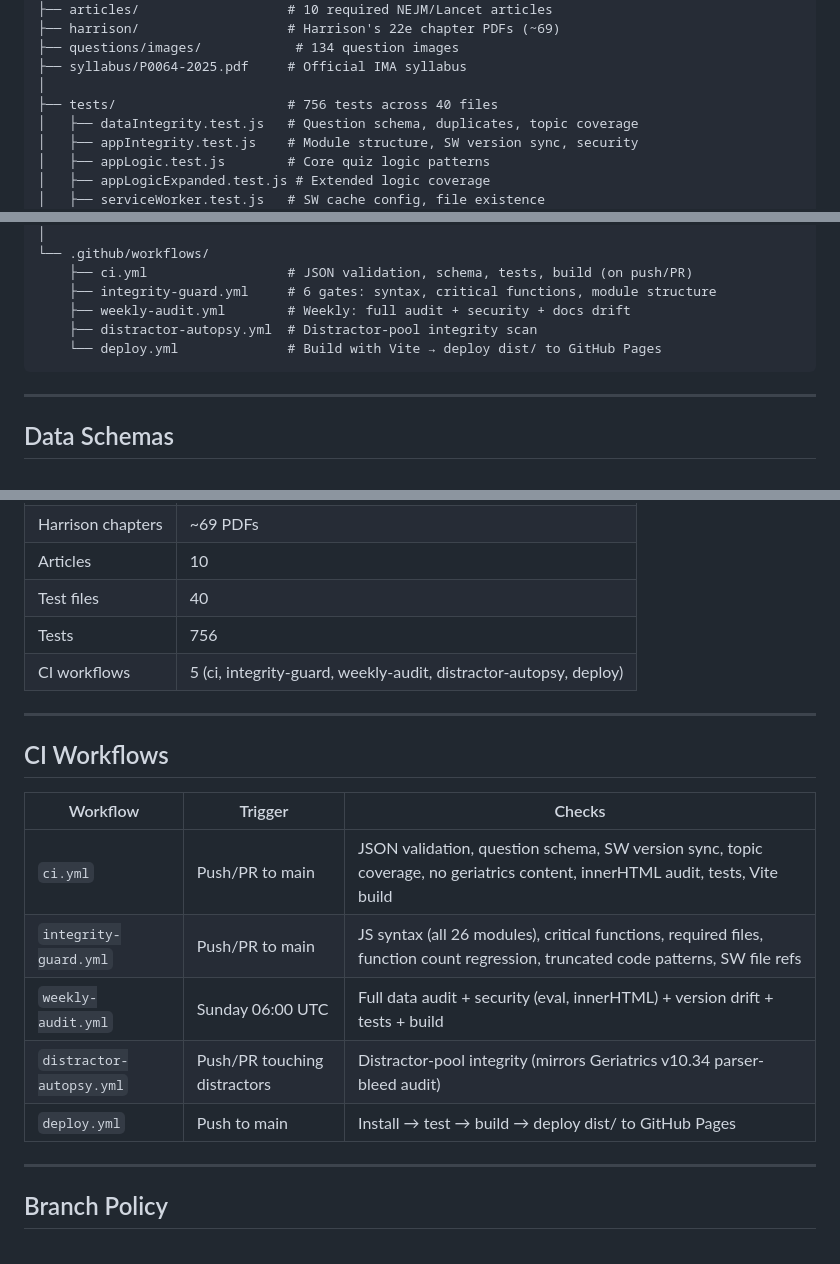
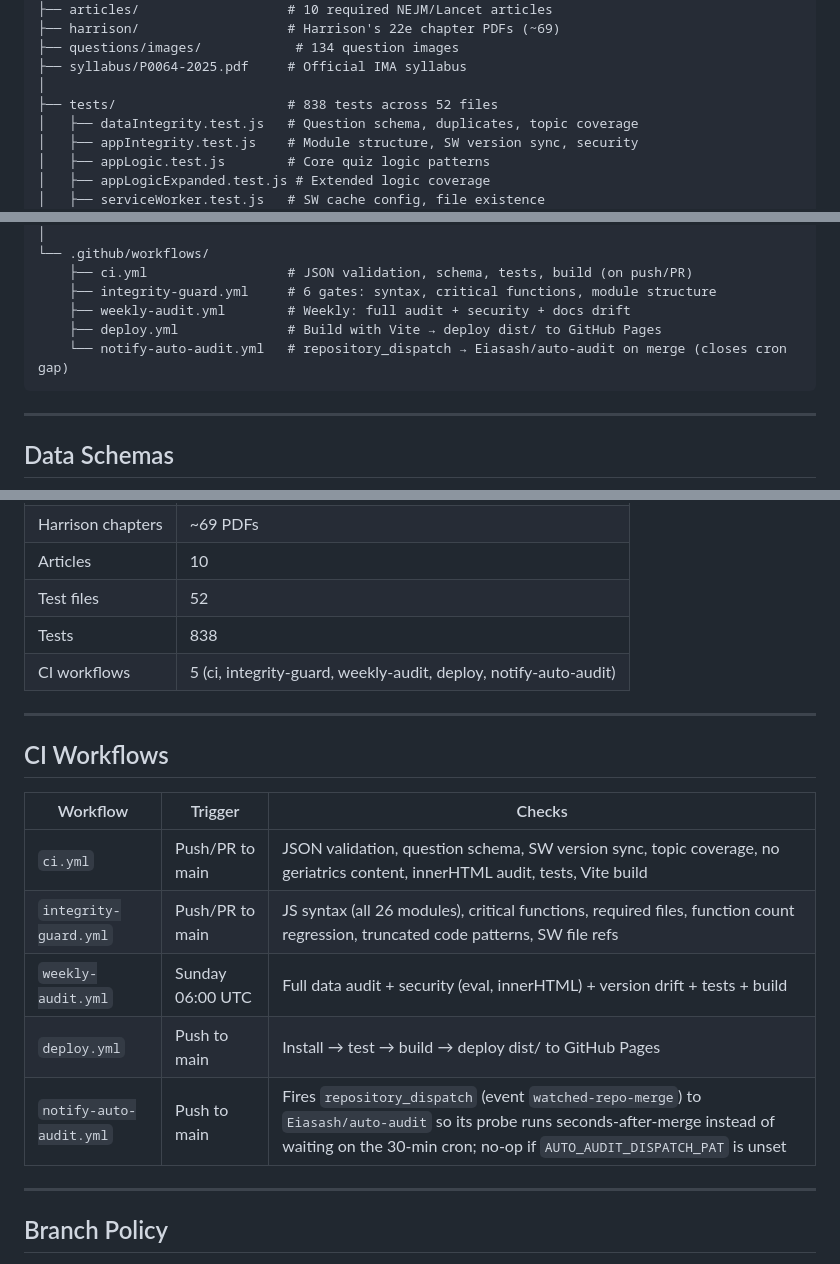
Before and after one commit to Eiasash/InternalMedicine, a Markdown page: CLAUDE.md, 3 parts joined by grey strips. Rendered like a GitHub page.

Commit message:
docs: finish CLAUDE.md currency — workflow list + test counts (#155)
PR8a (#153) refreshed schema/File Map/exam-table but missed two drifts this
same audit pass exposed:

1. PR3 (#147) deleted .github/workflows/distractor-autopsy.yml, but CLAUDE.md
   still named it in 3 places (File Map, metrics line, CI-workflows table) and
   omitted the notify-auto-audit.yml that actually exists. Swapped all three.
2. The pass grew the suite to 838 tests / 52 files (4 new guard tests + others);
   CLAUDE.md still said 756/40. Updated all 4 occurrences to verified npm test.

CLAUDE.md only — no code, no deploy. 838/838 tests green.

Co-authored-by: Eias Ashhab <eiasashhab@yahoo.com>
Co-authored-by: Claude Opus 4.8 (1M context) <noreply@anthropic.com>

````diff
--- a/CLAUDE.md
+++ b/CLAUDE.md
@@ -188,7 +188,7 @@ Functions still on `window` due to circular import constraints or HTML shell usa
 ├── questions/images/            # 134 question images
 ├── syllabus/P0064-2025.pdf     # Official IMA syllabus
 │
-├── tests/                      # 756 tests across 40 files
+├── tests/                      # 838 tests across 52 files
 │   ├── dataIntegrity.test.js   # Question schema, duplicates, topic coverage
 │   ├── appIntegrity.test.js    # Module structure, SW version sync, security
 │   ├── appLogic.test.js        # Core quiz logic patterns
@@ -205,8 +205,8 @@ Functions still on `window` due to circular import constraints or HTML shell usa
     ├── ci.yml                  # JSON validation, schema, tests, build (on push/PR)
     ├── integrity-guard.yml     # 6 gates: syntax, critical functions, module structure
     ├── weekly-audit.yml        # Weekly: full audit + security + docs drift
-    ├── distractor-autopsy.yml  # Distractor-pool integrity scan
-    └── deploy.yml              # Build with Vite → deploy dist/ to GitHub Pages
+    ├── deploy.yml              # Build with Vite → deploy dist/ to GitHub Pages
+    └── notify-auto-audit.yml   # repository_dispatch → Eiasash/auto-audit on merge (closes cron gap)
 ```
 
 ---
@@ -357,9 +357,9 @@ Push to `main` → `deploy.yml` runs: `npm ci` → `npm test` → `bash scripts/
 | Past exams | 7 sessions (2020–2025) |
 | Harrison chapters | ~69 PDFs |
 | Articles | 10 |
-| Test files | 40 |
-| Tests | 756 |
-| CI workflows | 5 (ci, integrity-guard, weekly-audit, distractor-autopsy, deploy) |
+| Test files | 52 |
+| Tests | 838 |
+| CI workflows | 5 (ci, integrity-guard, weekly-audit, deploy, notify-auto-audit) |
 
 ---
 
@@ -370,8 +370,8 @@ Push to `main` → `deploy.yml` runs: `npm ci` → `npm test` → `bash scripts/
 | `ci.yml` | Push/PR to main | JSON validation, question schema, SW version sync, topic coverage, no geriatrics content, innerHTML audit, tests, Vite build |
 | `integrity-guard.yml` | Push/PR to main | JS syntax (all 26 modules), critical functions, required files, function count regression, truncated code patterns, SW file refs |
 | `weekly-audit.yml` | Sunday 06:00 UTC | Full data audit + security (eval, innerHTML) + version drift + tests + build |
-| `distractor-autopsy.yml` | Push/PR touching distractors | Distractor-pool integrity (mirrors Geriatrics v10.34 parser-bleed audit) |
 | `deploy.yml` | Push to main | Install → test → build → deploy dist/ to GitHub Pages |
+| `notify-auto-audit.yml` | Push to main | Fires `repository_dispatch` (event `watched-repo-merge`) to `Eiasash/auto-audit` so its probe runs seconds-after-merge instead of waiting on the 30-min cron; no-op if `AUTO_AUDIT_DISPATCH_PAT` is unset |
 
 ---
 
````
Also changed, not shown: other parts of CLAUDE.md (+1 -1 lines).
